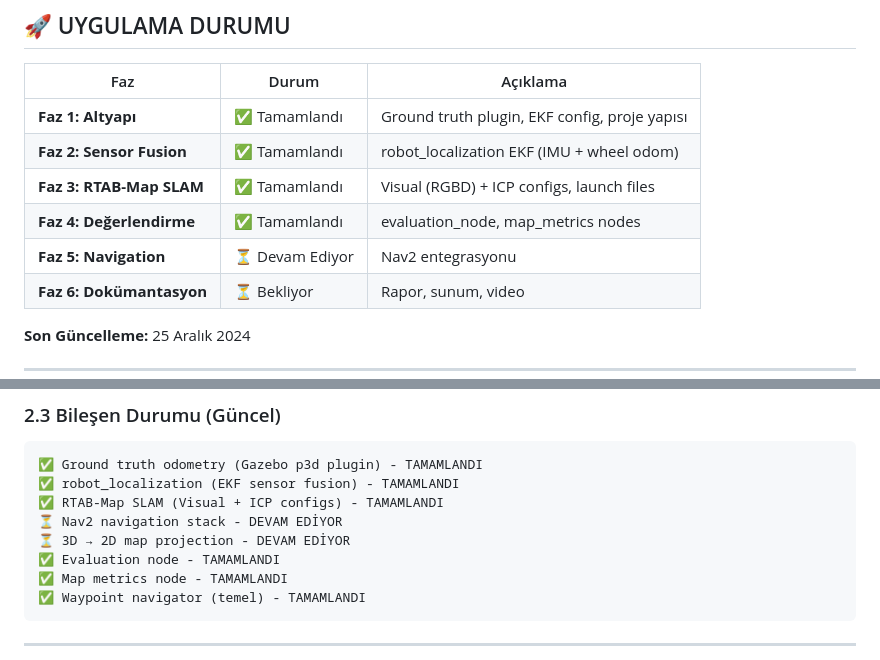
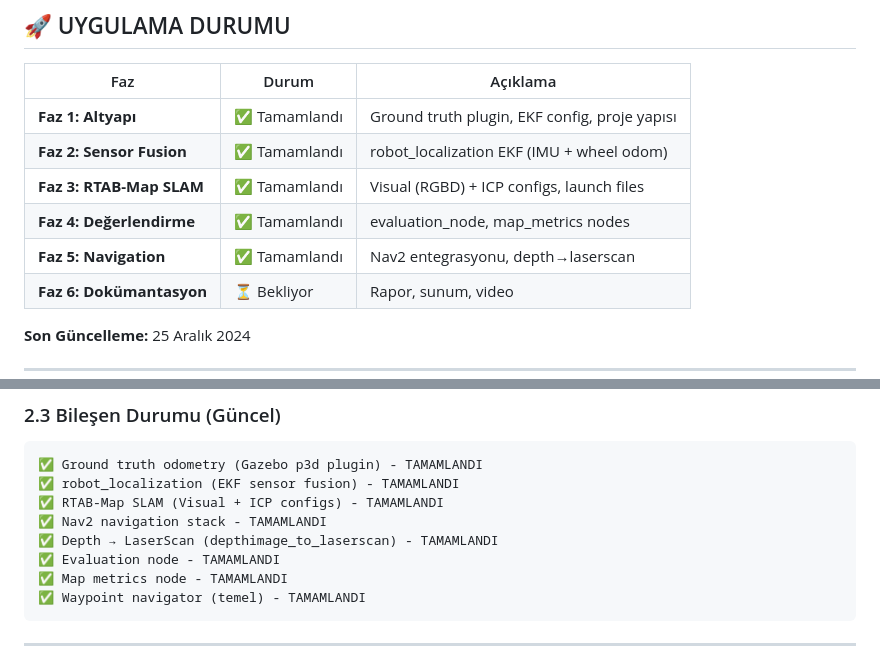
Before and after one commit to mmf-code/hws, a Markdown page: project/PROJECT_PLAN.md, 2 parts joined by grey strips. Rendered like a GitHub page.

Commit message:
Update PROJECT_PLAN.md: Phase 5 (Nav2) completed

```diff
--- a/project/PROJECT_PLAN.md
+++ b/project/PROJECT_PLAN.md
@@ -18,7 +18,7 @@
 | **Faz 2: Sensor Fusion** | ✅ Tamamlandı | robot_localization EKF (IMU + wheel odom) |
 | **Faz 3: RTAB-Map SLAM** | ✅ Tamamlandı | Visual (RGBD) + ICP configs, launch files |
 | **Faz 4: Değerlendirme** | ✅ Tamamlandı | evaluation_node, map_metrics nodes |
-| **Faz 5: Navigation** | ⏳ Devam Ediyor | Nav2 entegrasyonu |
+| **Faz 5: Navigation** | ✅ Tamamlandı | Nav2 entegrasyonu, depth→laserscan |
 | **Faz 6: Dokümantasyon** | ⏳ Bekliyor | Rapor, sunum, video |
 
 **Son Güncelleme:** 25 Aralık 2024
@@ -78,8 +78,8 @@
 ✅ Ground truth odometry (Gazebo p3d plugin) - TAMAMLANDI
 ✅ robot_localization (EKF sensor fusion) - TAMAMLANDI
 ✅ RTAB-Map SLAM (Visual + ICP configs) - TAMAMLANDI
-⏳ Nav2 navigation stack - DEVAM EDİYOR
-⏳ 3D → 2D map projection - DEVAM EDİYOR
+✅ Nav2 navigation stack - TAMAMLANDI
+✅ Depth → LaserScan (depthimage_to_laserscan) - TAMAMLANDI
 ✅ Evaluation node - TAMAMLANDI
 ✅ Map metrics node - TAMAMLANDI
 ✅ Waypoint navigator (temel) - TAMAMLANDI
```
